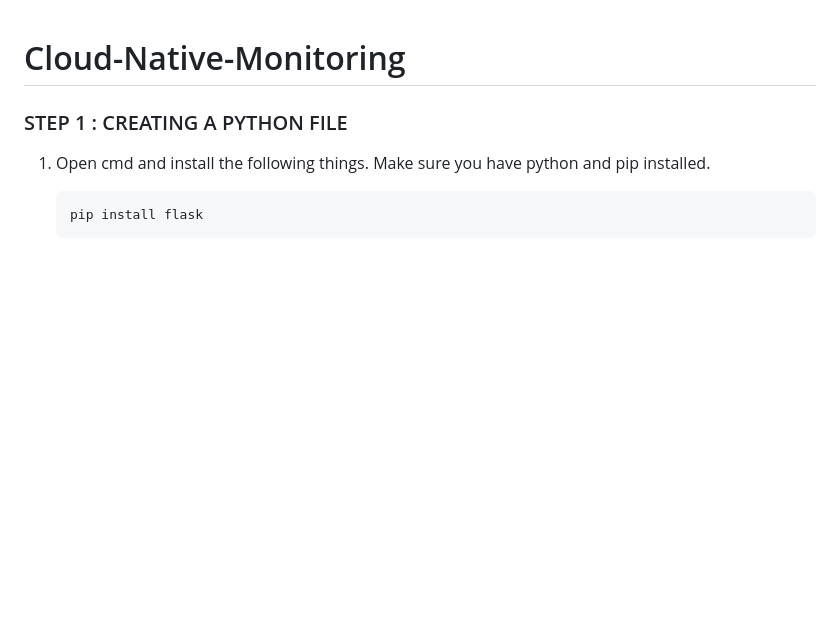
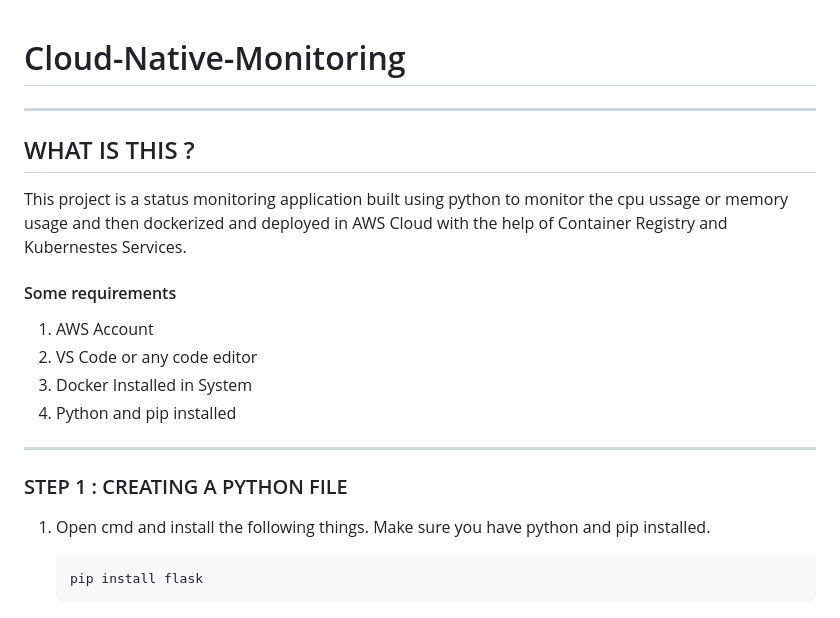
Before and after one commit to the-neelguy/Cloud-Native-Monitoring, a Markdown page: README.md, the part around the change. Rendered like a GitHub page; blank space fills up the shorter version.

```diff
--- a/README.md
+++ b/README.md
@@ -1,4 +1,18 @@
 # Cloud-Native-Monitoring
+--------------------------------------------------------
+
+## WHAT IS THIS ? ##
+
+This project is a status monitoring application built using python to monitor the cpu ussage or memory usage and then dockerized and deployed in AWS Cloud with the help of Container Registry and Kubernestes Services.
+
+#### Some requirements ####
+
+1. AWS Account
+2. VS Code or any code editor
+3. Docker Installed in System
+4. Python and pip installed
+
+------------------------------------------------------------------------
 
 ### STEP 1 : CREATING A PYTHON FILE ###
 
```
